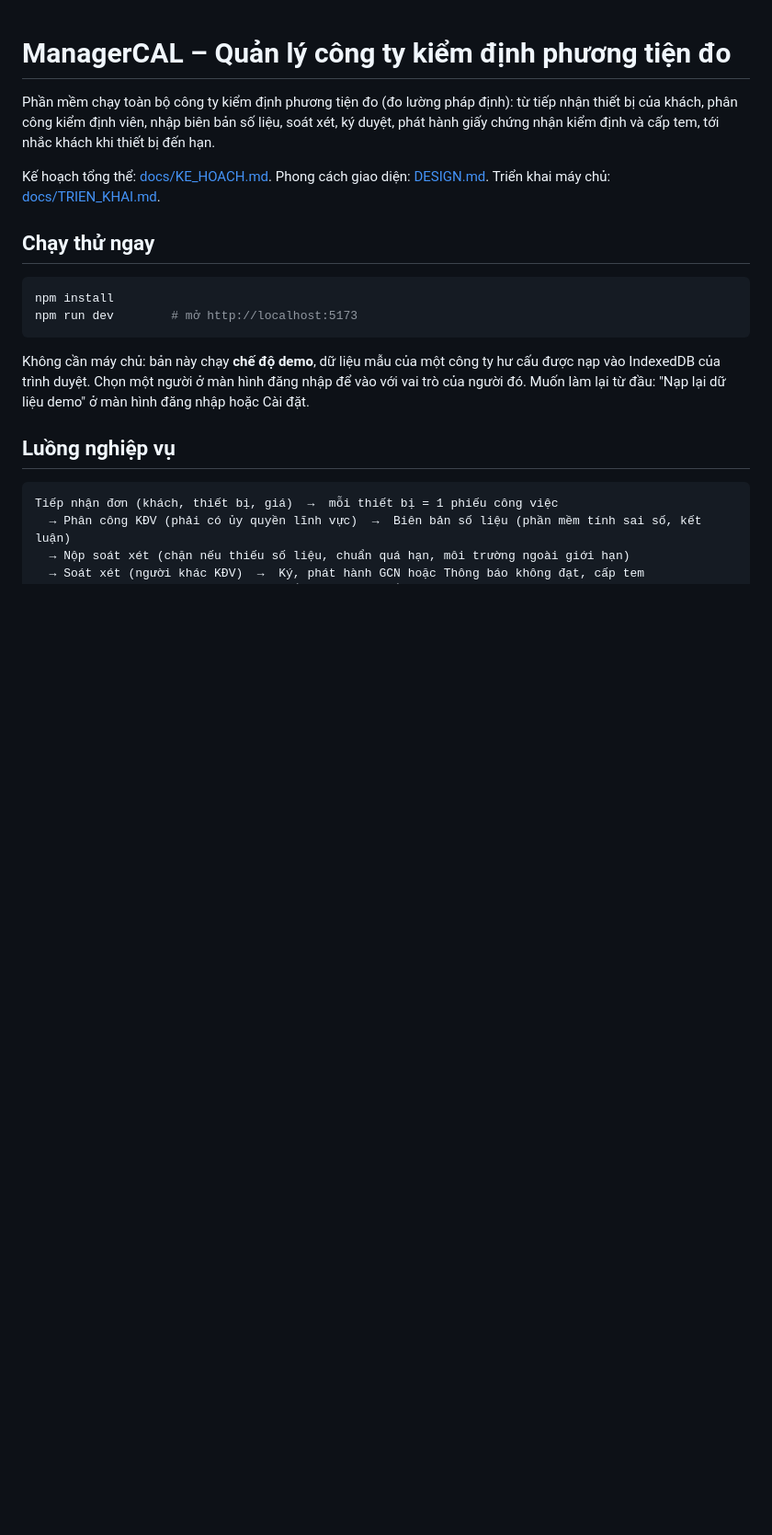
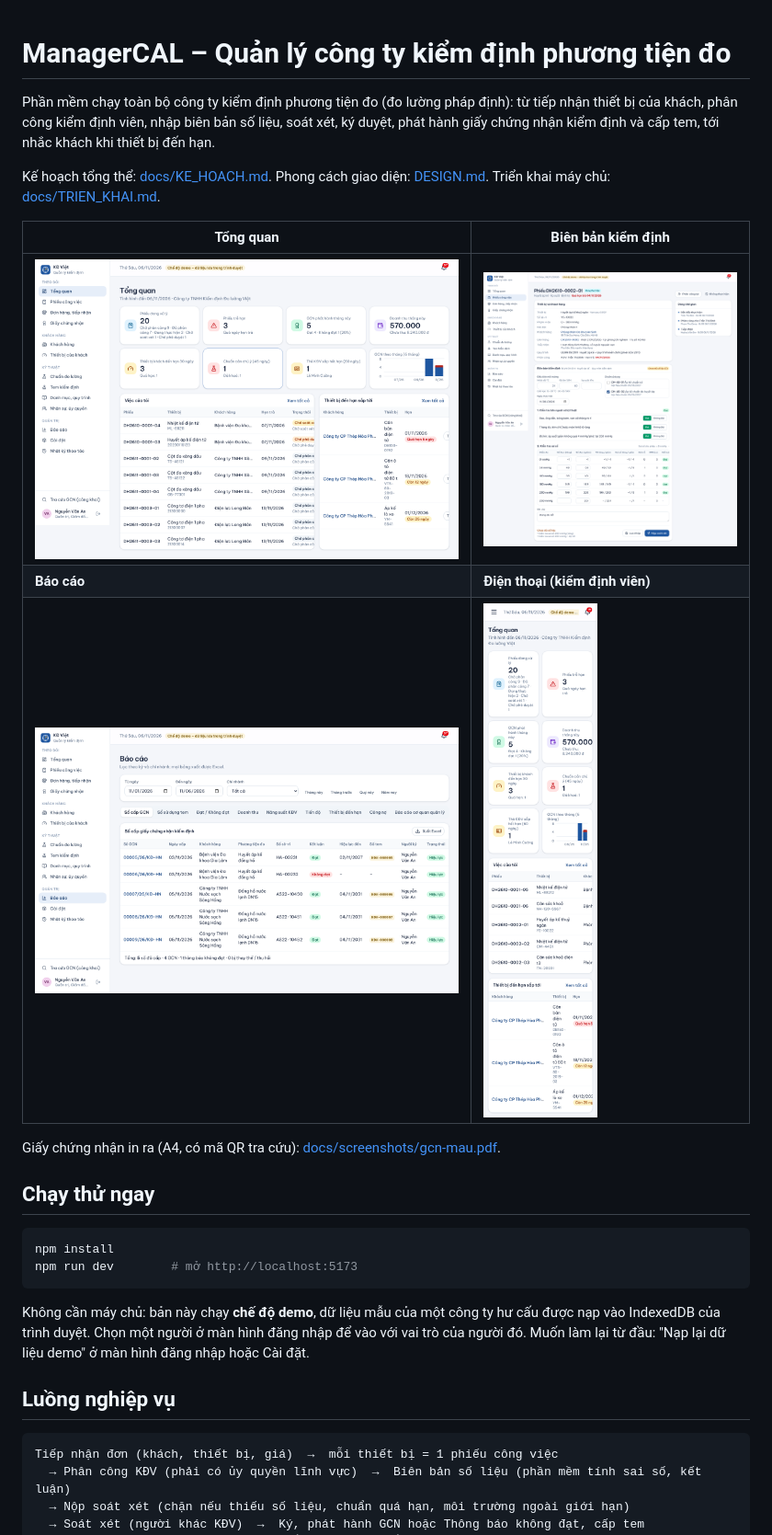
Before and after one commit to ngovietdinh/ManagerCAL, a Markdown page: README.md, the part around the change. Shown at 92% size. GitHub-like rendering; pictures changed too: docs/screenshots/bao-cao.png (added), docs/screenshots/bien-ban.png (added), docs/screenshots/dien-thoai.png (added); blank space fills up the shorter version.

Commit message:
README: ảnh màn hình và GCN mẫu
Co-Authored-By: Claude Opus 5.5 <noreply@anthropic.com>
Claude-Session: https://claude.ai/code/session_01VXmo8akb21zzSg2ApYkJ3t

```diff
--- a/README.md
+++ b/README.md
@@ -3,6 +3,14 @@
 Phần mềm chạy toàn bộ công ty kiểm định phương tiện đo (đo lường pháp định): từ tiếp nhận thiết bị của khách, phân công kiểm định viên, nhập biên bản số liệu, soát xét, ký duyệt, phát hành giấy chứng nhận kiểm định và cấp tem, tới nhắc khách khi thiết bị đến hạn.
 
 Kế hoạch tổng thể: [docs/KE_HOACH.md](docs/KE_HOACH.md). Phong cách giao diện: [DESIGN.md](DESIGN.md). Triển khai máy chủ: [docs/TRIEN_KHAI.md](docs/TRIEN_KHAI.md).
+
+| Tổng quan | Biên bản kiểm định |
+|---|---|
+| ![Tổng quan](docs/screenshots/tong-quan.png) | ![Biên bản](docs/screenshots/bien-ban.png) |
+| **Báo cáo** | **Điện thoại (kiểm định viên)** |
+| ![Báo cáo](docs/screenshots/bao-cao.png) | ![Điện thoại](docs/screenshots/dien-thoai.png) |
+
+Giấy chứng nhận in ra (A4, có mã QR tra cứu): [docs/screenshots/gcn-mau.pdf](docs/screenshots/gcn-mau.pdf).
 
 ## Chạy thử ngay
 
```
Also changed, not shown: 1 other file.
